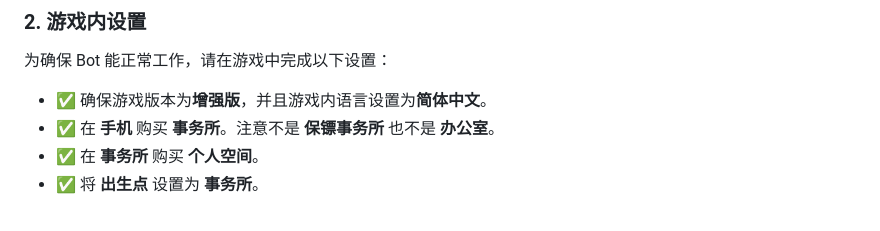
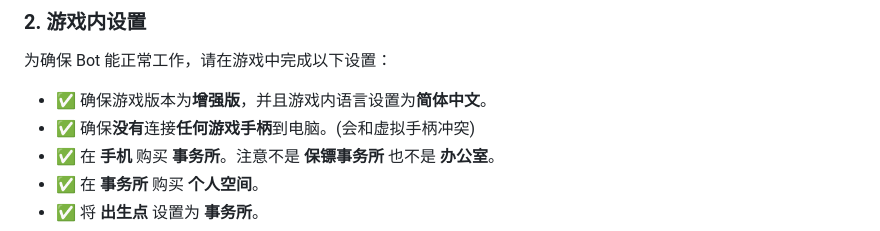
Before and after one commit to shibeta/JNTMbot_python, a Markdown page: README.md, the part around the change. Rendered like a GitHub page.

Commit message:
新增要求不能接入其他游戏手柄

```diff
--- a/README.md
+++ b/README.md
@@ -154,6 +154,7 @@
 为确保 Bot 能正常工作，请在游戏中完成以下设置：
 
 -   ✅ 确保游戏版本为**增强版**，并且游戏内语言设置为**简体中文**。
+-   ✅ 确保**没有**连接**任何游戏手柄**到电脑。(会和虚拟手柄冲突)
 -   ✅ 在 **手机** 购买 **事务所**。注意不是 **保镖事务所** 也不是 **办公室**。
 -   ✅ 在 **事务所** 购买 **个人空间**。
 -   ✅ 将 **出生点** 设置为 **事务所**。
```
